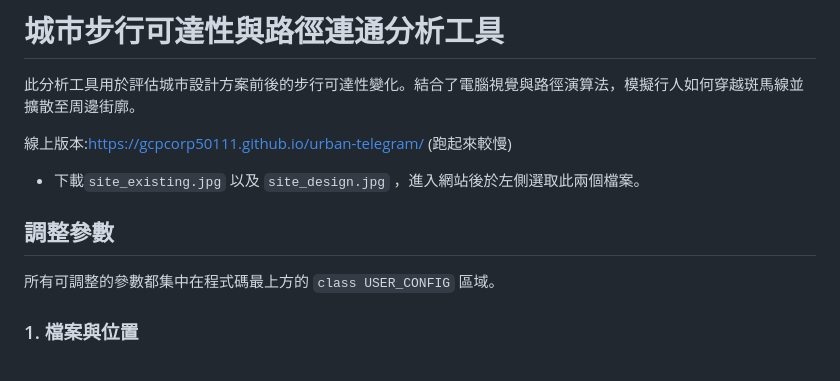
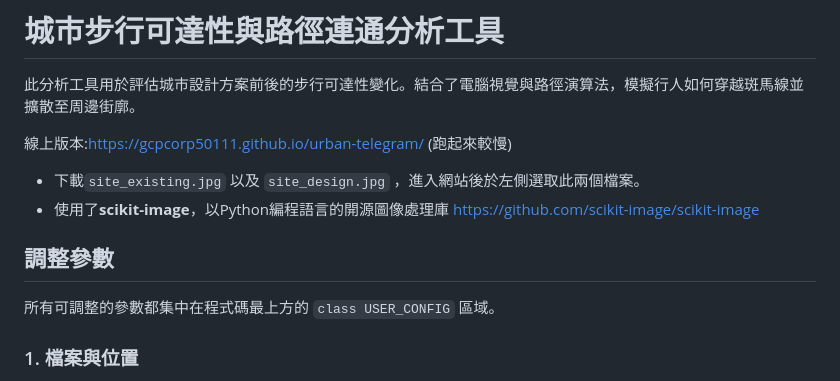
Before and after one commit to gcpcorp50111/urban-telegram, a Markdown page: README.md, the part around the change. Drawn GitHub-style.

```diff
--- a/README.md
+++ b/README.md
@@ -4,9 +4,8 @@
 
 線上版本:https://gcpcorp50111.github.io/urban-telegram/ (跑起來較慢)
 * 下載`site_existing.jpg` 以及 `site_design.jpg` ，進入網站後於左側選取此兩個檔案。
-
+* 使用了**scikit-image**，以Python編程語言的開源圖像處理庫 https://github.com/scikit-image/scikit-image
 ## 調整參數
-
 所有可調整的參數都集中在程式碼最上方的 `class USER_CONFIG` 區域。
 
 ### 1. 檔案與位置
```
